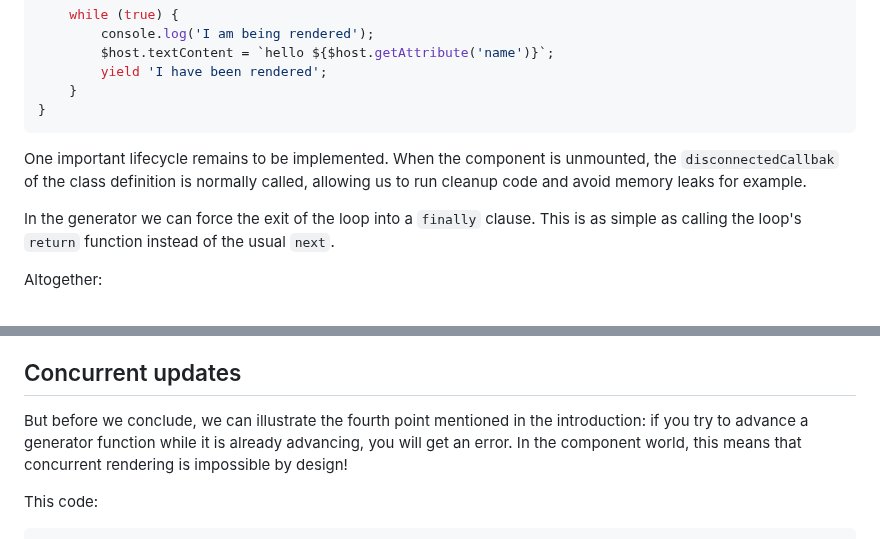
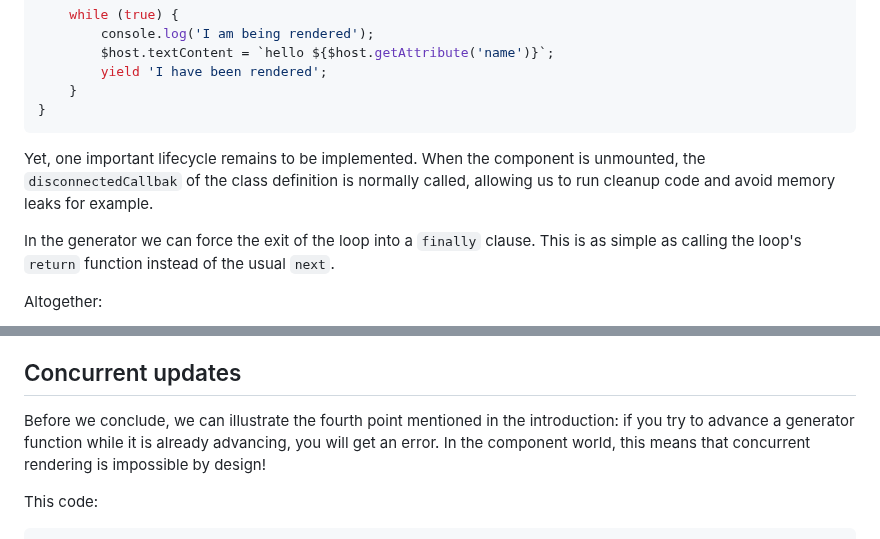
Before and after one commit to lorenzofox3/lorenzofox, a Markdown page: posts/component-as-infinite-loop.md, 2 parts joined by grey strips. GitHub-like rendering.

````diff
--- a/posts/component-as-infinite-loop.md
+++ b/posts/component-as-infinite-loop.md
@@ -237,7 +237,7 @@ function* comp({$host}) {
 }
 ```
 
-One important lifecycle remains to be implemented. When the component is unmounted, the ``disconnectedCallbak`` of the class definition is normally called, allowing us to run cleanup code and avoid memory leaks for example.
+Yet, one important lifecycle remains to be implemented. When the component is unmounted, the ``disconnectedCallbak`` of the class definition is normally called, allowing us to run cleanup code and avoid memory leaks for example.
 
 In the generator we can force the exit of the loop into a ``finally`` clause. This is as simple as calling the loop's ``return`` function instead of the usual ``next``.
 
@@ -299,7 +299,7 @@ This "linear" representation of the component and its lifetime makes things easi
 
 ## Concurrent updates
 
-But before we conclude, we can illustrate the fourth point mentioned in the introduction: if you try to advance a generator function while it is already advancing, you will get an error. In the component world, this means that concurrent rendering is impossible by design!
+Before we conclude, we can illustrate the fourth point mentioned in the introduction: if you try to advance a generator function while it is already advancing, you will get an error. In the component world, this means that concurrent rendering is impossible by design!
 
 This code:
 
````
Also changed, not shown: other parts of posts/component-as-infinite-loop.md (+6 -6 lines).
